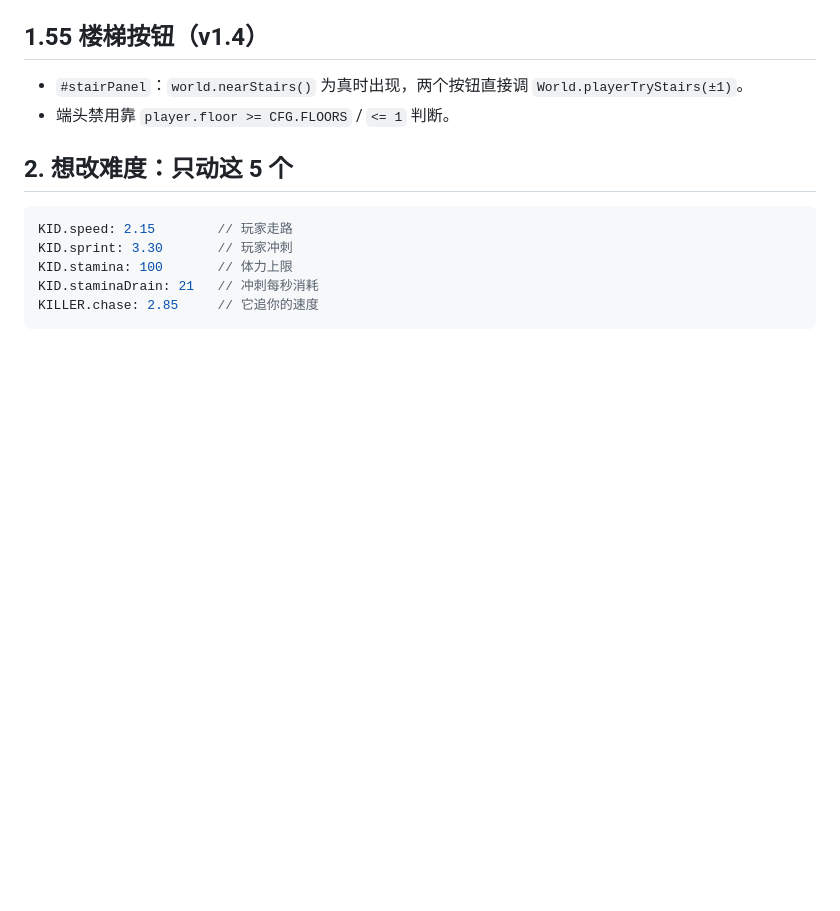
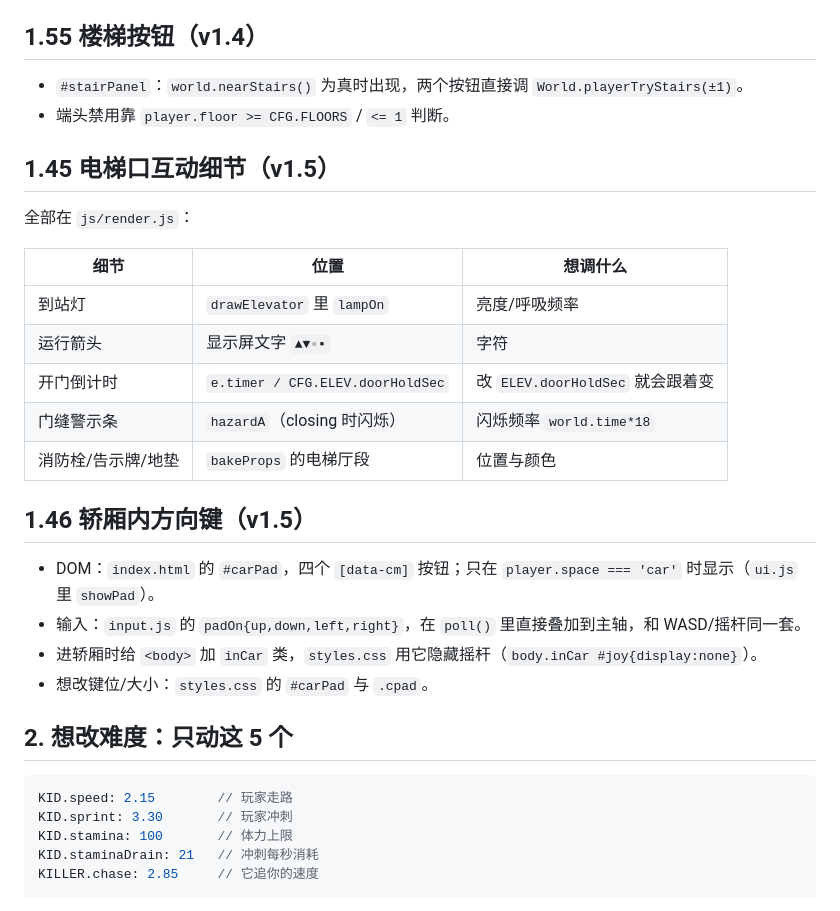
Before and after one commit to cyzhou2/elevator-kill-2, a Markdown page: DEV.md, the part around the change. Drawn GitHub-style; blank space fills up the shorter version.

```diff
--- a/DEV.md
+++ b/DEV.md
@@ -121,6 +121,25 @@ KILLER.thinkSec: 0.22   // 决策间隔
 
 - `#stairPanel`：`world.nearStairs()` 为真时出现，两个按钮直接调 `World.playerTryStairs(±1)`。
 - 端头禁用靠 `player.floor >= CFG.FLOORS` / `<= 1` 判断。
+
+## 1.45 电梯口互动细节（v1.5）
+
+全部在 `js/render.js`：
+
+| 细节 | 位置 | 想调什么 |
+| --- | --- | --- |
+| 到站灯 | `drawElevator` 里 `lampOn` | 亮度/呼吸频率 |
+| 运行箭头 | 显示屏文字 `▲▼◦▪` | 字符 |
+| 开门倒计时 | `e.timer / CFG.ELEV.doorHoldSec` | 改 `ELEV.doorHoldSec` 就会跟着变 |
+| 门缝警示条 | `hazardA`（closing 时闪烁） | 闪烁频率 `world.time*18` |
+| 消防栓/告示牌/地垫 | `bakeProps` 的电梯厅段 | 位置与颜色 |
+
+## 1.46 轿厢内方向键（v1.5）
+
+- DOM：`index.html` 的 `#carPad`，四个 `[data-cm]` 按钮；只在 `player.space === 'car'` 时显示（`ui.js` 里 `showPad`）。
+- 输入：`input.js` 的 `padOn{up,down,left,right}`，在 `poll()` 里直接叠加到主轴，和 WASD/摇杆同一套。
+- 进轿厢时给 `<body>` 加 `inCar` 类，`styles.css` 用它隐藏摇杆（`body.inCar #joy{display:none}`）。
+- 想改键位/大小：`styles.css` 的 `#carPad` 与 `.cpad`。
 
 ## 2. 想改难度：只动这 5 个
 
```
Also changed, not shown: README.md (+11 -0 lines), screenshots/car.png, screenshots/hall.png (added), 7 other files.
